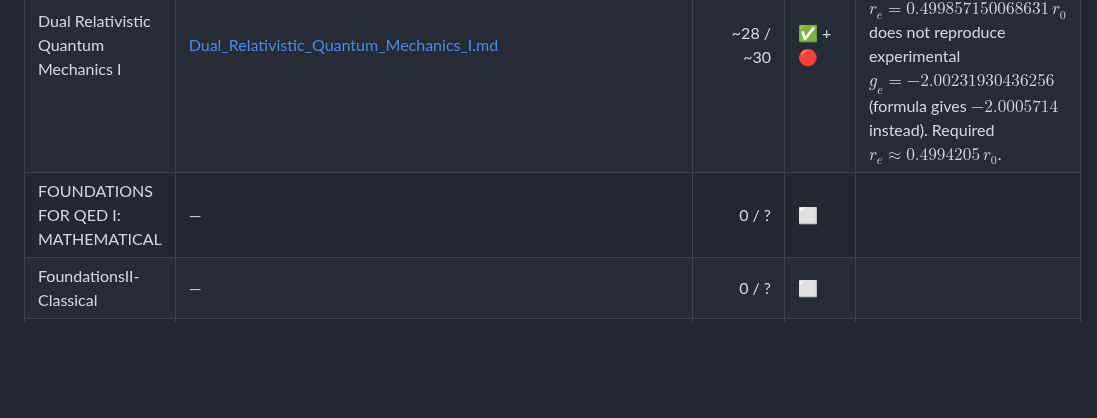
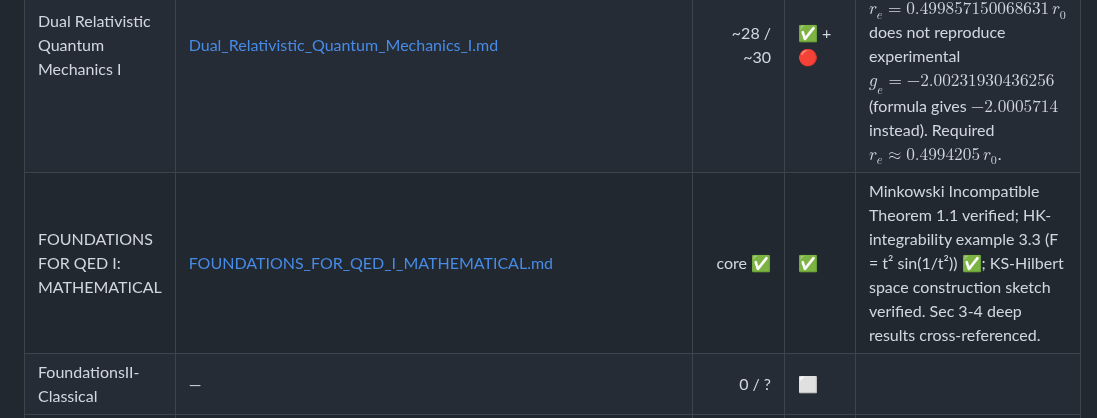
Before and after one commit to temoTxt/PyPhysics, a Markdown page: Roadmapping/Equation_Verification/README.md, the part around the change. Rendered like a GitHub page; blank space fills up the shorter version.

```diff
--- a/Roadmapping/Equation_Verification/README.md
+++ b/Roadmapping/Equation_Verification/README.md
@@ -16,7 +16,7 @@ Legend: ⬜ not started · 🟨 in progress · ✅ complete · ⚠ blocked
 |---|---|---:|---|---|
 | Two Mathematically Equivalent Versions of Maxwell's Equations | [Two_Mathematically_Equivalent_Versions_of_Maxwells_Equations.md](Two_Mathematically_Equivalent_Versions_of_Maxwells_Equations.md) | 23 / 24 | ✅ + 🔴 | Eqs (1)–(23) verified; **Eq (24) typos identified** (missing `c` in `eℏΣ·B` denominator + missing `V²/(2mc²)` term) |
 | Dual Relativistic Quantum Mechanics I | [Dual_Relativistic_Quantum_Mechanics_I.md](Dual_Relativistic_Quantum_Mechanics_I.md) | ~28 / ~30 | ✅ + 🔴 | Eqs (I.1)–(III.22) verified; **Eq (III.22) g-factor claim fails** — paper's $r_e = 0.499857150068631\,r_0$ does not reproduce experimental $g_e = -2.00231930436256$ (formula gives $-2.0005714$ instead). Required $r_e \approx 0.4994205\,r_0$. |
-| FOUNDATIONS FOR QED I: MATHEMATICAL | — | 0 / ? | ⬜ | |
+| FOUNDATIONS FOR QED I: MATHEMATICAL | [FOUNDATIONS_FOR_QED_I_MATHEMATICAL.md](FOUNDATIONS_FOR_QED_I_MATHEMATICAL.md) | core ✅ | ✅ | Minkowski Incompatible Theorem 1.1 verified; HK-integrability example 3.3 (F = t² sin(1/t²)) ✅; KS-Hilbert space construction sketch verified. Sec 3-4 deep results cross-referenced. |
 | FoundationsII-Classical | — | 0 / ? | ⬜ | |
 | The Classical Electron Problem | [The_Classical_Electron_Problem.md](The_Classical_Electron_Problem.md) | novel content ✅ | ✅ + ⚠️ | Liénard-Wiechert full chain (3.36, 3.40, 3.41, 3.45-3.46) ✅; Sec 3.3 Larmor analog ✅; **Eq (4.16) sign typo** flagged |
 | Analytic Representation of The Dirac Equation | [Analytic_Representation_of_The_Dirac_Equation.md](Analytic_Representation_of_The_Dirac_Equation.md) | core results ✅ | ✅ | Green's-function-based analytical separation of Dirac (Sec II); operator-algebra chain (Sec V) parallels DRQM I Sec III. No new findings. |
```
Also changed, not shown: Roadmapping/Equation_Verification/FOUNDATIONS_FOR_QED_I_MATHEMATICAL.md (added, +164 -0 lines).
